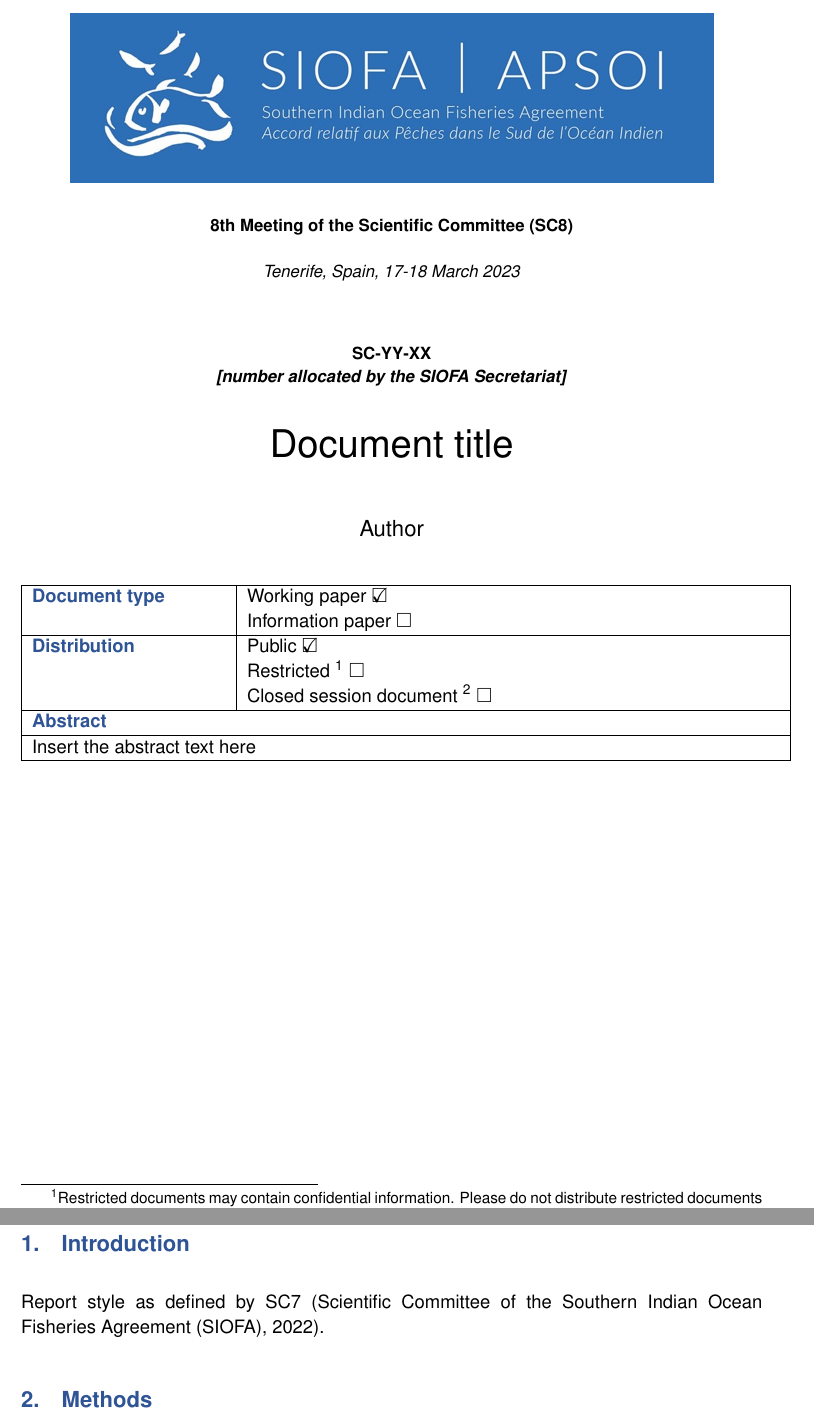
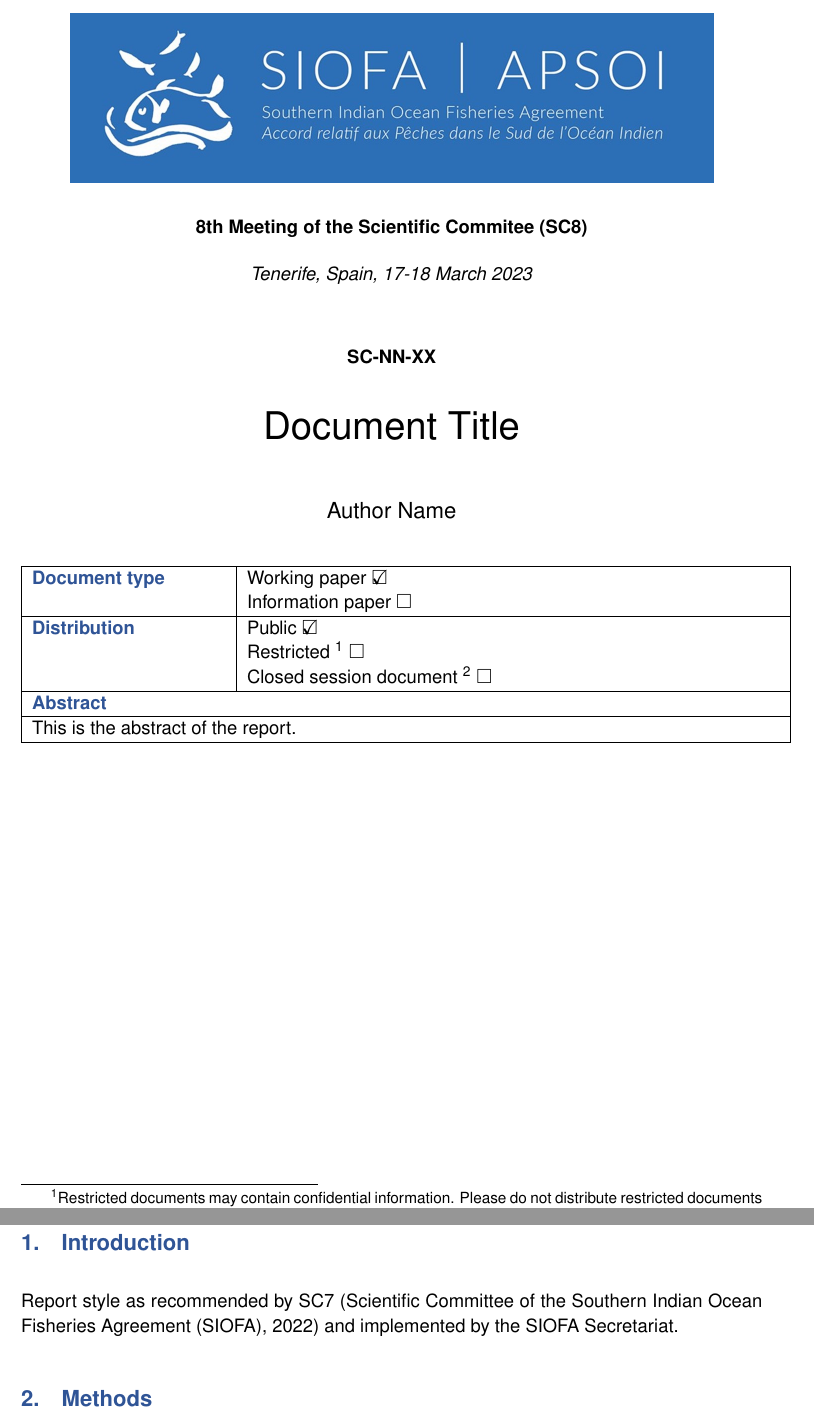
Before and after one commit to alistairdunn1/SIOFA_SC_LaTeX_templates, a LaTeX document (LaTeX/SIOFA Report.tex, which reads LaTeX/ReportAbstract.tex, LaTeX/ReportBody.tex, LaTeX/ReportProperties.tex): two parts of pages 1 and 3 of 4, joined at a grey line, cut so that both start at the same text. Compiled offline with pdfLaTeX.

Commit message:
UPDATE: Renamed files for file name consistency, added additional document automation

```diff
--- /dev/null
+++ b/LaTeX/ReportAbstract.tex
@@ -0,0 +1,2 @@
+% Write the report abstract here
+This is the abstract of the report.
--- a/LaTeX/Report.tex
+++ b/LaTeX/ReportBody.tex
@@ -1,6 +1,7 @@
+% Write the report body here
 \section{Introduction}
 
-Report style as defined by SC7 \citep{SC7}.
+Report style as recommended by SC7 \citep{SC7} and implemented by the SIOFA Secretariat.
 
 \section{Methods}
 
--- /dev/null
+++ b/LaTeX/ReportProperties.tex
@@ -0,0 +1,6 @@
+% Edit these for the relevant meeting, date, and location.
+\newcommand\ReportMeeting{8th Meeting of the Scientific Commitee (SC8)}
+\newcommand\ReportLocation{Tenerife, Spain, 17-18 March 2023}
+\newcommand\ReportTitle{Document Title}
+\newcommand\ReportAuthor{Author Name}
+\newcommand\ReportNumber{SC-NN-XX}
--- a/LaTeX/SC Report.tex
+++ b/LaTeX/SIOFA Report.tex
@@ -12,8 +30,6 @@
 
 % hyperref for HTML links within pdf
 \usepackage[bookmarks=true,bookmarksopen=false,bookmarksnumbered=true,pdfpagelayout=TwoPageRight,
-            pdftitle={SIOFA Scientific Committee},
-            pdfauthor={A Member},
             pdftex]{hyperref}
 \hypersetup{
 	breaklinks=true,      % allow line breaks in URLs
@@ -21,7 +37,7 @@
 	linkcolor=black,      % colour of internal links
 	citecolor=black,      % colour of links to bibliography
 	filecolor=black,      % colour of file links
-	urlcolor=red          % colour of external links
+	urlcolor=red,         % colour of external links
 }
 \pdfadjustspacing=1
 
@@ -115,17 +131,17 @@
   \begin{center}
     \thispagestyle{firststyle}
     \vspace*{2cm}
-    \small{\textbf{8th Meeting of the Scientific Committee (SC8)}}
+    \textbf{\ReportMeeting}
 
     \vspace*{0.25cm}
-    \emph{Tenerife, Spain, 17-18 March 2023}
+    \emph{\ReportLocation}
 
     \vspace*{1cm}
-    \textbf{SC-YY-XX\\ \emph{[number allocated by the SIOFA Secretariat]}}\\
+    \textbf{\ReportNumber}\\
     \vspace*{0.5cm}
-    \huge{Document title} \\
+    \huge{\ReportTitle} \\
     \vspace*{1cm}
-    \large{Author}
+    \large{\ReportAuthor}
   \end{center}
 
   \begin{table}[H]
@@ -142,7 +158,7 @@
       \multicolumn{2}{|l|}{\textbf{\color{blue}{Abstract}}} \\
       \hline
       % Abstract
-      \multicolumn{2}{|l|}{Insert the abstract text here} \\
+      \multicolumn{2}{|l|}{\input{ReportAbstract.tex}} \\
       \hline
     \end{tabular}%
   \end{table}
```
Also changed, not shown: LaTeX/ReportRecomendations.tex (renamed from LaTeX/Recomendations.tex), LaTeX/SC Report.pdf (deleted), LaTeX/SIOFA Report.pdf (added), LaTeX/SIOFA Report.tex (29 more changed lines).
